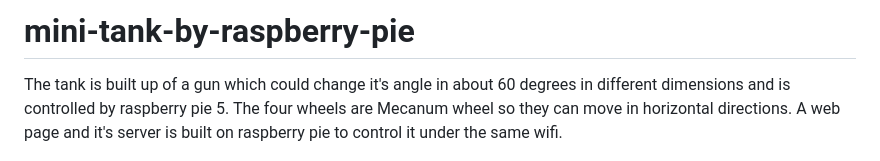
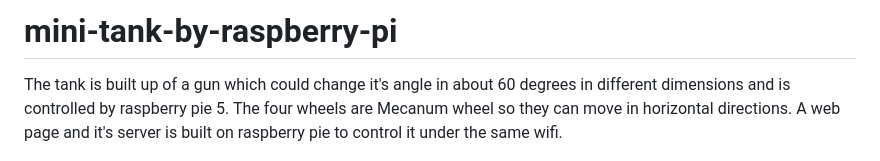
Before and after one commit to frankluyf/mini-tank-by-raspberry-pi, a Markdown page: README.md, the part around the change. GitHub-like rendering.

```diff
--- a/README.md
+++ b/README.md
@@ -1,4 +1,4 @@
-# mini-tank-by-raspberry-pie
+# mini-tank-by-raspberry-pi
 The tank is built up of a gun which could change it's angle in about 60 degrees in different dimensions and is controlled by raspberry pie 5. The four wheels are Mecanum wheel so they can move in horizontal directions. A web page and it's server is built on raspberry pie to control it under the same wifi.
 
 ![License: MIT](https://img.shields.io/badge/license-MIT-green)
```
